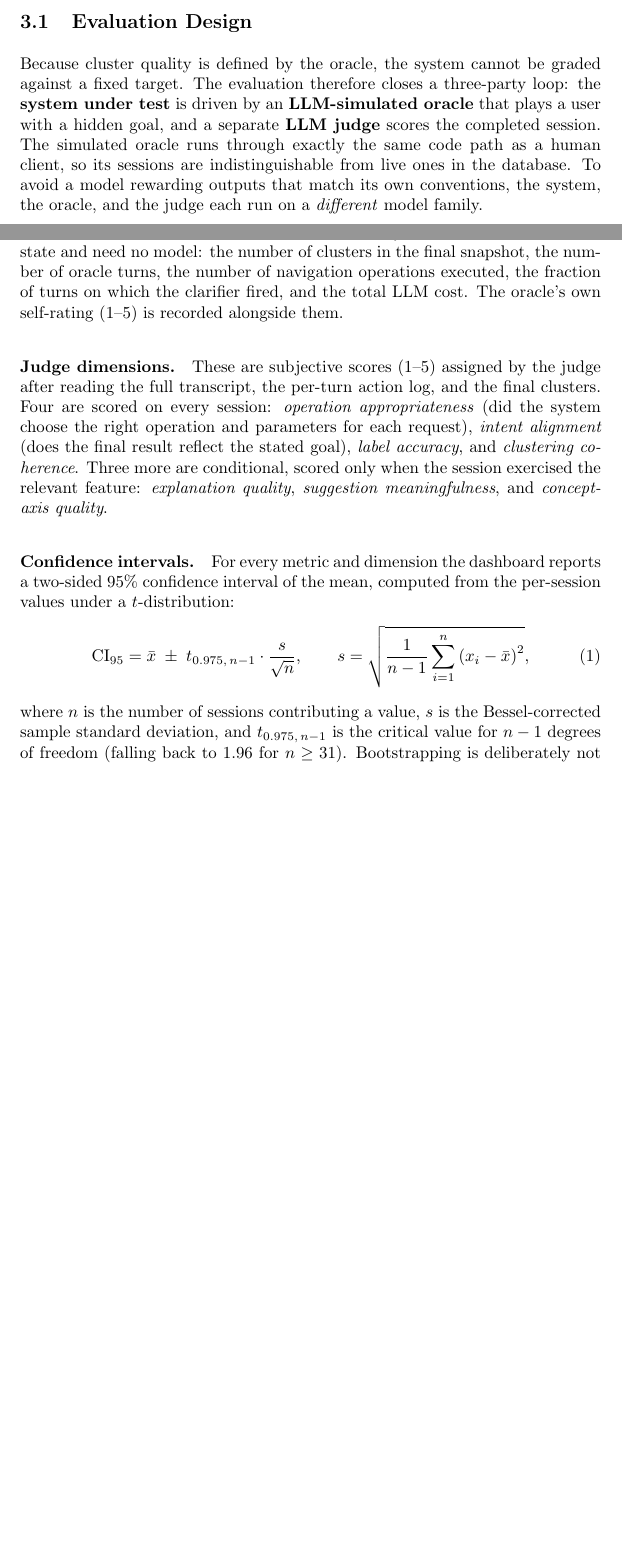
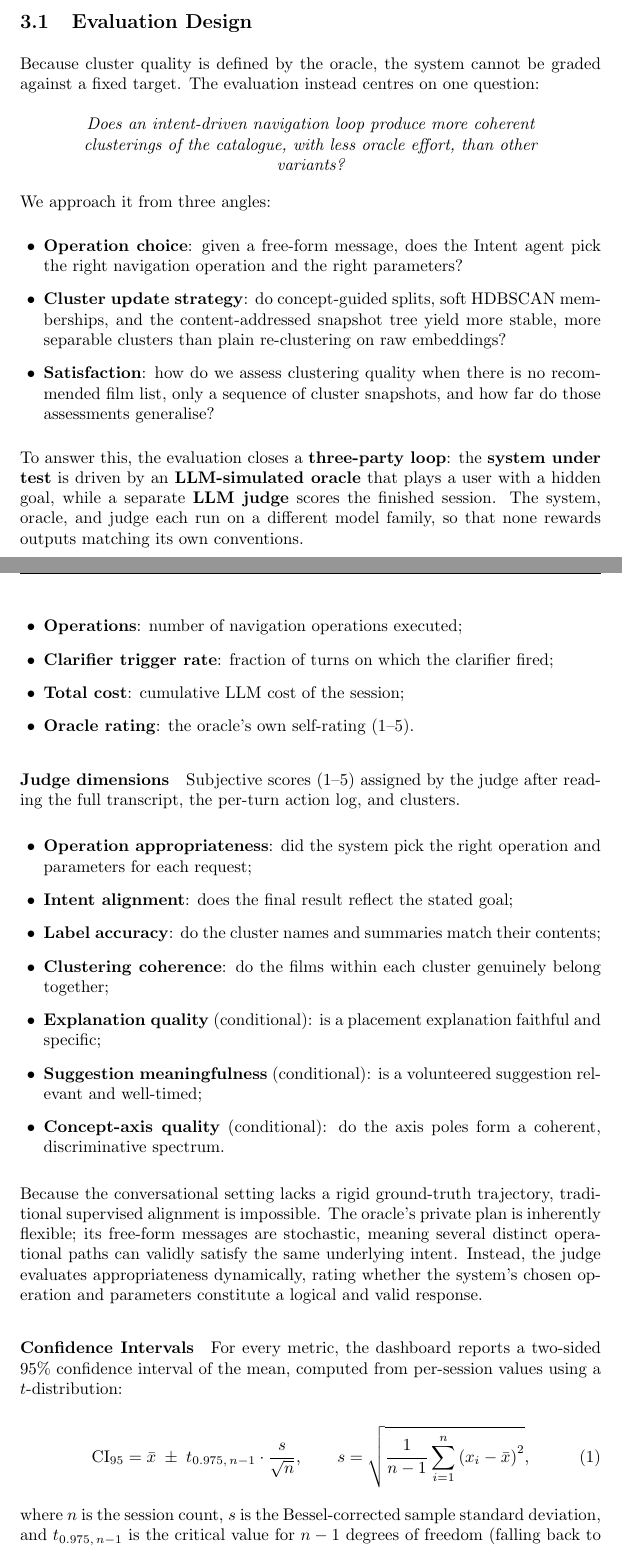
Before and after one commit to ai-design-2026-projects/cantucci, a LaTeX document (docs/report/LaTeX/report.tex, which reads docs/report/LaTeX/chapters/evaluation.tex): two parts of pages 9 and 10 of 19 before the commit and two parts of pages 9 and 11 of 20 after it, joined at a grey line, cut so that both start at the same text, the shorter picture padded with empty space. Compiled offline with pdfLaTeX.

Commit message:
Refine evaluation chapter

```diff
--- a/docs/report/LaTeX/chapters/evaluation.tex
+++ b/docs/report/LaTeX/chapters/evaluation.tex
@@ -2,13 +2,24 @@
 
 \subsection{Evaluation Design}
 
-Because cluster quality is defined by the oracle, the system cannot be graded against a fixed
-target. The evaluation therefore closes a three-party loop: the \textbf{system under test} is
-driven by an \textbf{LLM-simulated oracle} that plays a user with a hidden goal, and a separate
-\textbf{LLM judge} scores the completed session. The simulated oracle runs through exactly the
-same code path as a human client, so its sessions are indistinguishable from live ones in the
-database. To avoid a model rewarding outputs that match its own conventions, the system, the
-oracle, and the judge each run on a \emph{different} model family.
+Because cluster quality is defined by the oracle, the system cannot be graded against a fixed target.
+The evaluation instead centres on one question:
+\begin{center}
+\itshape
+\begin{minipage}{0.82\textwidth}
+\centering
+Does an intent-driven navigation loop produce more coherent clusterings of the catalogue, with less oracle effort, than other variants?
+\end{minipage}
+\end{center}
+We approach it from three angles:
+\begin{itemize}[leftmargin=1.4em]
+  \item \textbf{Operation choice}: given a free-form message, does the Intent agent pick the right navigation operation and the right parameters?
+  \item \textbf{Cluster update strategy}: do concept-guided splits, soft HDBSCAN memberships, and the content-addressed snapshot tree yield more stable, more separable clusters than plain re-clustering on raw embeddings?
+  \item \textbf{Satisfaction}: how do we assess clustering quality when there is no recommended film list, only a sequence of cluster snapshots, and how far do those assessments generalise?
+\end{itemize}
+
+To answer this, the evaluation closes a \textbf{three-party loop}: the \textbf{system under test} is driven by an \textbf{LLM-simulated oracle} that plays a user with a hidden goal, while a separate \textbf{LLM judge} scores the finished session.
+The system, oracle, and judge each run on a different model family, so that none rewards outputs matching its own conventions.
 
 \subsection{Oracle Formulation}
 
@@ -39,28 +50,30 @@ Evaluation runs automatically at the end of each session and produces two kinds
+  \item \textbf{Operations}: number of navigation operations executed;
+  \item \textbf{Clarifier trigger rate}: fraction of turns on which the clarifier fired;
+  \item \textbf{Total cost}: cumulative LLM cost of the session;
+  \item \textbf{Oracle rating}: the oracle's own self-rating (1--5).
+\end{itemize}
 
-\paragraph{Deterministic metrics.} These are read directly from the recorded session state and
-need no model: the number of clusters in the final snapshot, the number of oracle turns, the
-number of navigation operations executed, the fraction of turns on which the clarifier fired, and
-the total LLM cost. The oracle's own self-rating (1--5) is recorded alongside them.
+\paragraph{Judge dimensions} Subjective scores (1--5) assigned by the judge after reading the full transcript, the per-turn action log, and clusters.
 
-\paragraph{Judge dimensions.} These are subjective scores (1--5) assigned by the judge after
-reading the full transcript, the per-turn action log, and the final clusters. Four are scored on
-every session: \emph{operation appropriateness} (did the system choose the right operation and
-parameters for each request), \emph{intent alignment} (does the final result reflect the stated
-goal), \emph{label accuracy}, and \emph{clustering coherence}. Three more are conditional, scored
-only when the session exercised the relevant feature: \emph{explanation quality}, \emph{suggestion
-meaningfulness}, and \emph{concept-axis quality}.
+\begin{itemize}[leftmargin=1.4em]
+  \item \textbf{Operation appropriateness}: did the system pick the right operation and parameters for each request;
+  \item \textbf{Intent alignment}: does the final result reflect the stated goal;
+  \item \textbf{Label accuracy}: do the cluster names and summaries match their contents;
+  \item \textbf{Clustering coherence}: do the films within each cluster genuinely belong together;
+  \item \textbf{Explanation quality} (conditional): is a placement explanation faithful and specific;
+  \item \textbf{Suggestion meaningfulness} (conditional): is a volunteered suggestion relevant and well-timed;
+  \item \textbf{Concept-axis quality} (conditional): do the axis poles form a coherent, discriminative spectrum.
+\end{itemize}
 
-\paragraph{Confidence intervals.} For every metric and dimension the dashboard reports a two-sided
-95\% confidence interval of the mean, computed from the per-session values under a
-$t$-distribution:
-%
+Because the conversational setting lacks a rigid ground-truth trajectory, traditional supervised alignment is impossible.
+The oracle's private plan is inherently flexible; its free-form messages are stochastic, meaning several distinct operational paths can validly satisfy the same underlying intent.
+Instead, the judge evaluates appropriateness dynamically, rating whether the system's chosen operation and parameters constitute a logical and valid response.
+
+\paragraph{Confidence Intervals} For every metric, the dashboard reports a two-sided 95\% confidence interval of the mean, computed from per-session values using a $t$-distribution:
+
 \begin{equation}
   \text{CI}_{95} = \bar{x} \;\pm\; t_{0.975,\,n-1}\cdot \frac{s}{\sqrt{n}},
   \qquad
   s = \sqrt{\frac{1}{n-1}\sum_{i=1}^{n}\left(x_i-\bar{x}\right)^2},
   \label{eq:ci}
 \end{equation}
-%
-where $n$ is the number of sessions contributing a value, $s$ is the Bessel-corrected sample
-standard deviation, and $t_{0.975,\,n-1}$ is the critical value for $n-1$ degrees of freedom
-(falling back to $1.96$ for $n\geq 31$). Bootstrapping is deliberately not used: at the sample
@@ -69,0 +81,3 @@ real difference between conditions, not as a formal hypothesis test.
+where $n$ is the session count, $s$ is the Bessel-corrected sample standard deviation, and $t_{0.975,\,n-1}$ is the critical value for $n-1$ degrees of freedom (falling back to $1.96$ for $n \geq 31$).
+Bootstrapping is deliberately avoided: at our sample sizes ($n \approx 30$ per condition), resampling cannot recover information a small sample lacks.
+Non-overlapping intervals are interpreted as a practical indicator of a meaningful difference between conditions, rather than a formal hypothesis test.
```
Also changed, not shown: docs/report/LaTeX/chapters/evaluation.tex (42 more changed lines).
